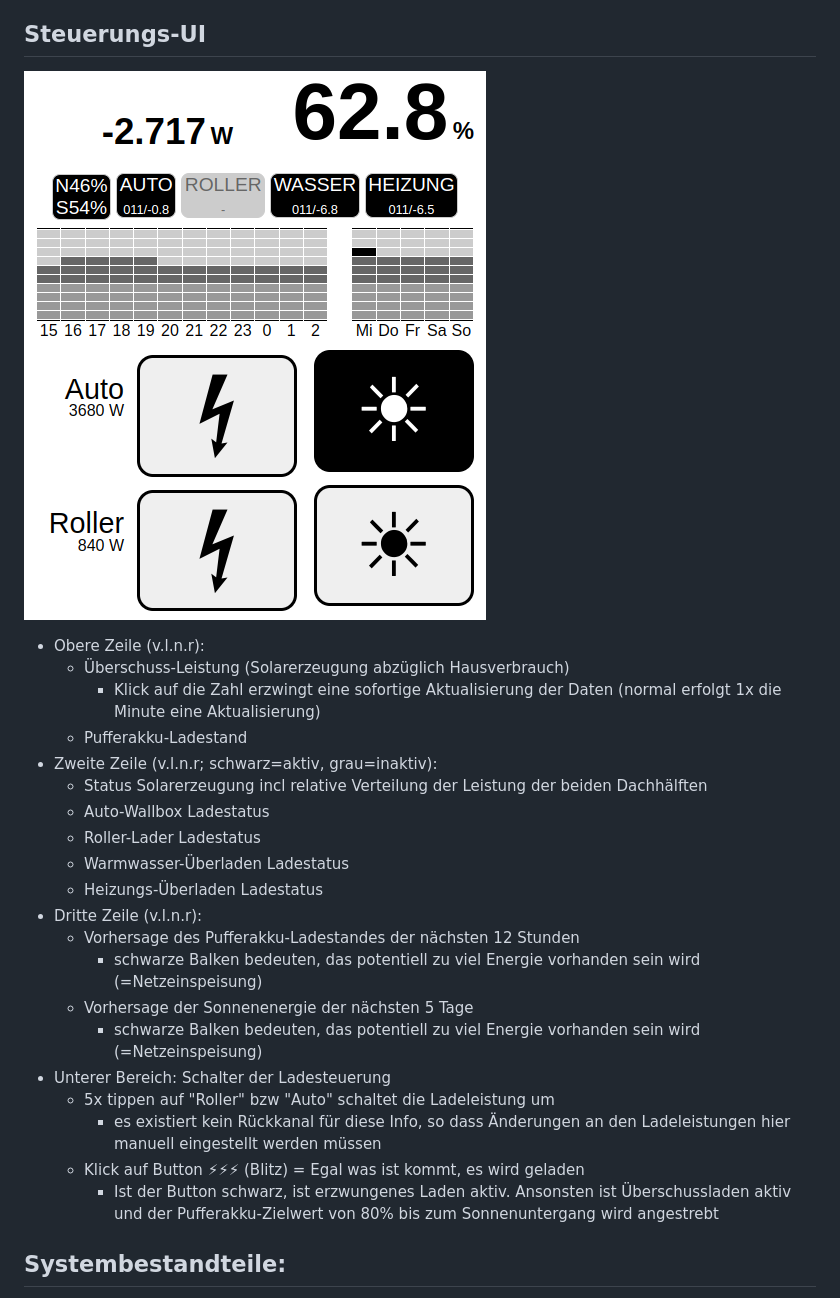
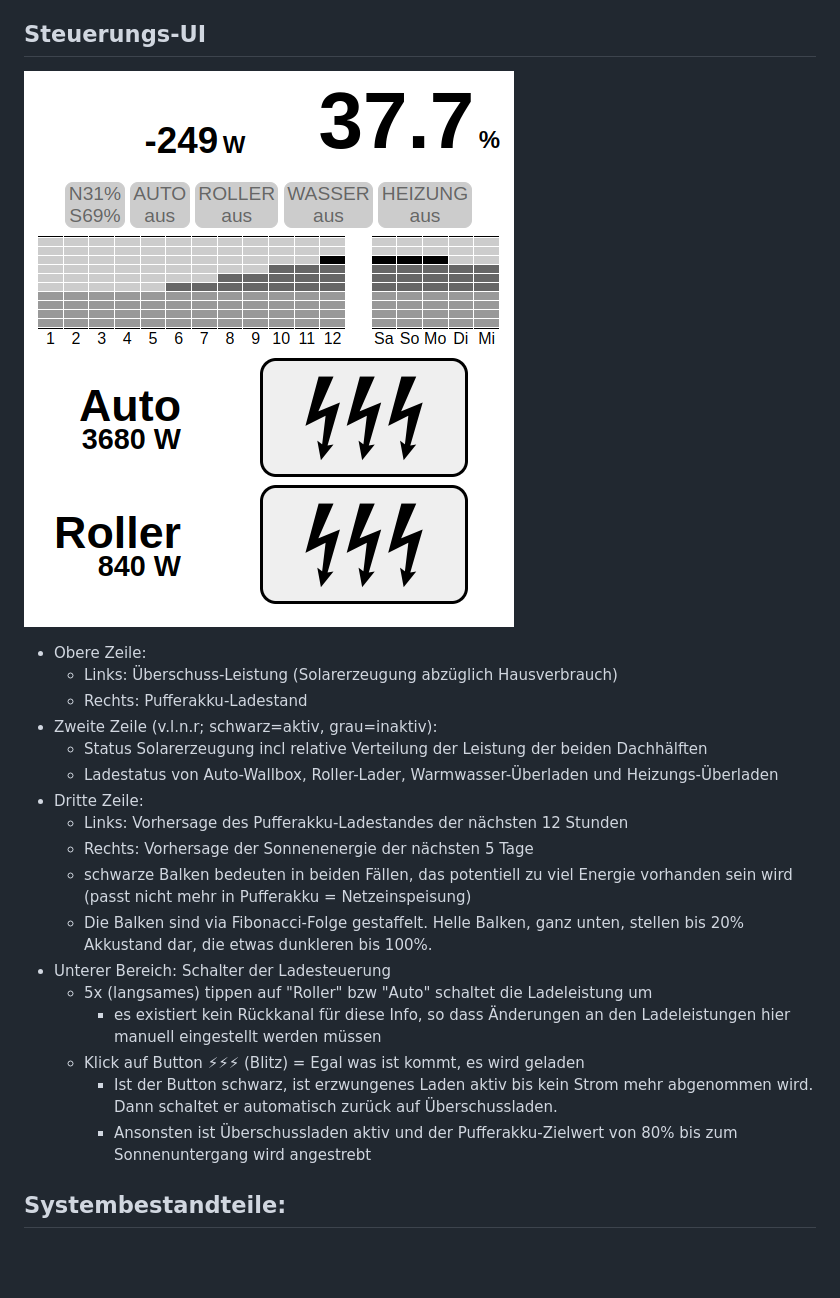
Before and after one commit to ttacke/solarstrom-eigenverbrauch-optimierung, a Markdown page: README.md, the part around the change printed below. Rendered like a GitHub page; pictures changed too: ui-screenshot.png; blank space fills up the shorter version.

```diff
--- a/README.md
+++ b/README.md
@@ -12,26 +12,23 @@ Konkret:
 
 ![Screenshot der UI](ui-screenshot.png)
 
-- Obere Zeile (v.l.n.r):
-  - Überschuss-Leistung (Solarerzeugung abzüglich Hausverbrauch)
-    - Klick auf die Zahl erzwingt eine sofortige Aktualisierung der Daten (normal erfolgt 1x die Minute eine Aktualisierung)
-  - Pufferakku-Ladestand
+- Obere Zeile:
+  - Links: Überschuss-Leistung (Solarerzeugung abzüglich Hausverbrauch)
+  - Rechts: Pufferakku-Ladestand
 - Zweite Zeile (v.l.n.r; schwarz=aktiv, grau=inaktiv):
   - Status Solarerzeugung incl relative Verteilung der Leistung der beiden Dachhälften
-  - Auto-Wallbox Ladestatus
-  - Roller-Lader Ladestatus
-  - Warmwasser-Überladen Ladestatus
-  - Heizungs-Überladen Ladestatus
-- Dritte Zeile (v.l.n.r):
-  - Vorhersage des Pufferakku-Ladestandes der nächsten 12 Stunden
-    - schwarze Balken bedeuten, das potentiell zu viel Energie vorhanden sein wird (=Netzeinspeisung)
-  - Vorhersage der Sonnenenergie der nächsten 5 Tage
-    - schwarze Balken bedeuten, das potentiell zu viel Energie vorhanden sein wird (=Netzeinspeisung)
+  - Ladestatus von Auto-Wallbox, Roller-Lader, Warmwasser-Überladen und Heizungs-Überladen
+- Dritte Zeile:
+  - Links: Vorhersage des Pufferakku-Ladestandes der nächsten 12 Stunden
+  - Rechts: Vorhersage der Sonnenenergie der nächsten 5 Tage
+  - schwarze Balken bedeuten in beiden Fällen, das potentiell zu viel Energie vorhanden sein wird (passt nicht mehr in Pufferakku = Netzeinspeisung)
+  - Die Balken sind via Fibonacci-Folge gestaffelt. Helle Balken, ganz unten, stellen bis 20% Akkustand dar, die etwas dunkleren bis 100%.
 - Unterer Bereich: Schalter der Ladesteuerung
-  - 5x tippen auf "Roller" bzw "Auto" schaltet die Ladeleistung um
+  - 5x (langsames) tippen auf "Roller" bzw "Auto" schaltet die Ladeleistung um
     - es existiert kein Rückkanal für diese Info, so dass Änderungen an den Ladeleistungen hier manuell eingestellt werden müssen
   - Klick auf Button &#9889;&#9889;&#9889; (Blitz) = Egal was ist kommt, es wird geladen
-    - Ist der Button schwarz, ist erzwungenes Laden aktiv. Ansonsten ist Überschussladen aktiv und der Pufferakku-Zielwert von 80% bis zum Sonnenuntergang wird angestrebt
+    - Ist der Button schwarz, ist erzwungenes Laden aktiv bis kein Strom mehr abgenommen wird. Dann schaltet er automatisch zurück auf Überschussladen.
+    - Ansonsten ist Überschussladen aktiv und der Pufferakku-Zielwert von 80% bis zum Sonnenuntergang wird angestrebt
 
 ## Systembestandteile:
 - ein ESP8266-E12 als Zentrale
```
Also changed, not shown: other parts of README.md (+17 -13 lines), 3 other files.
